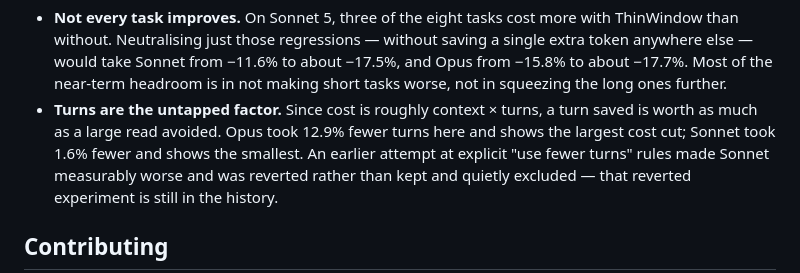
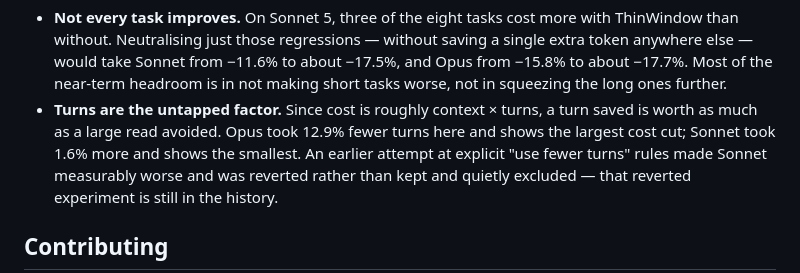
Before and after one commit to thinwindow/thinwindow, a Markdown page: README.md, the part around one of its changes. Drawn GitHub-style.

Commit message:
docs: add the logo to the READMEs and correct the Sonnet turns figure

```diff
--- a/README.md
+++ b/README.md
@@ -241,7 +249,7 @@ Two things are visible in the data above:
   further.
 - **Turns are the untapped factor.** Since cost is roughly context × turns, a
   turn saved is worth as much as a large read avoided. Opus took 12.9% fewer
-  turns here and shows the largest cost cut; Sonnet took 1.6% fewer and shows
+  turns here and shows the largest cost cut; Sonnet took 1.6% more and shows
   the smallest. An earlier attempt at explicit "use fewer turns" rules made
   Sonnet measurably worse and was reverted rather than kept and quietly
   excluded — that reverted experiment is still in the history.
```
Also changed, not shown: other parts of README.md (+12 -4 lines).
